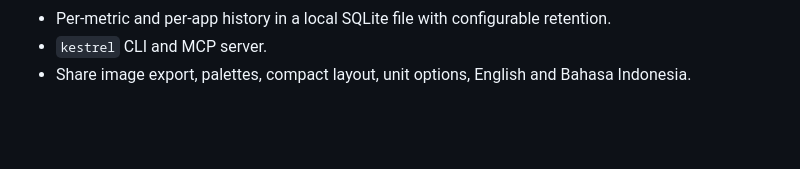
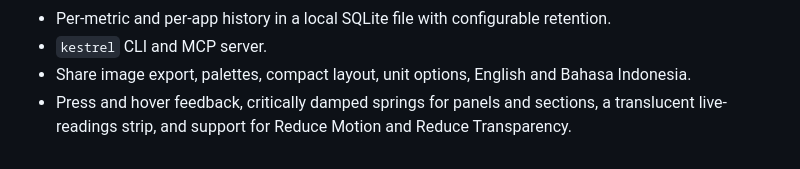
Before and after one commit to mralifakbar/kestrel, a Markdown page: CHANGELOG.md, the part around the change. Drawn GitHub-style; blank space fills up the shorter version.

```diff
--- a/CHANGELOG.md
+++ b/CHANGELOG.md
@@ -29,6 +29,8 @@ First public release.
 - Per-metric and per-app history in a local SQLite file with configurable retention.
 - `kestrel` CLI and MCP server.
 - Share image export, palettes, compact layout, unit options, English and Bahasa Indonesia.
+- Press and hover feedback, critically damped springs for panels and sections, a
+  translucent live-readings strip, and support for Reduce Motion and Reduce Transparency.
 
 [Unreleased]: https://github.com/mralifakbar/kestrel/compare/v0.1.0...HEAD
 [0.1.0]: https://github.com/mralifakbar/kestrel/releases/tag/v0.1.0
```
Also changed, not shown: README.md (+4 -1 lines), docs/screenshot-light.png, docs/screenshot-overview.png, docs/screenshot-thermals.png, 7 other files.
